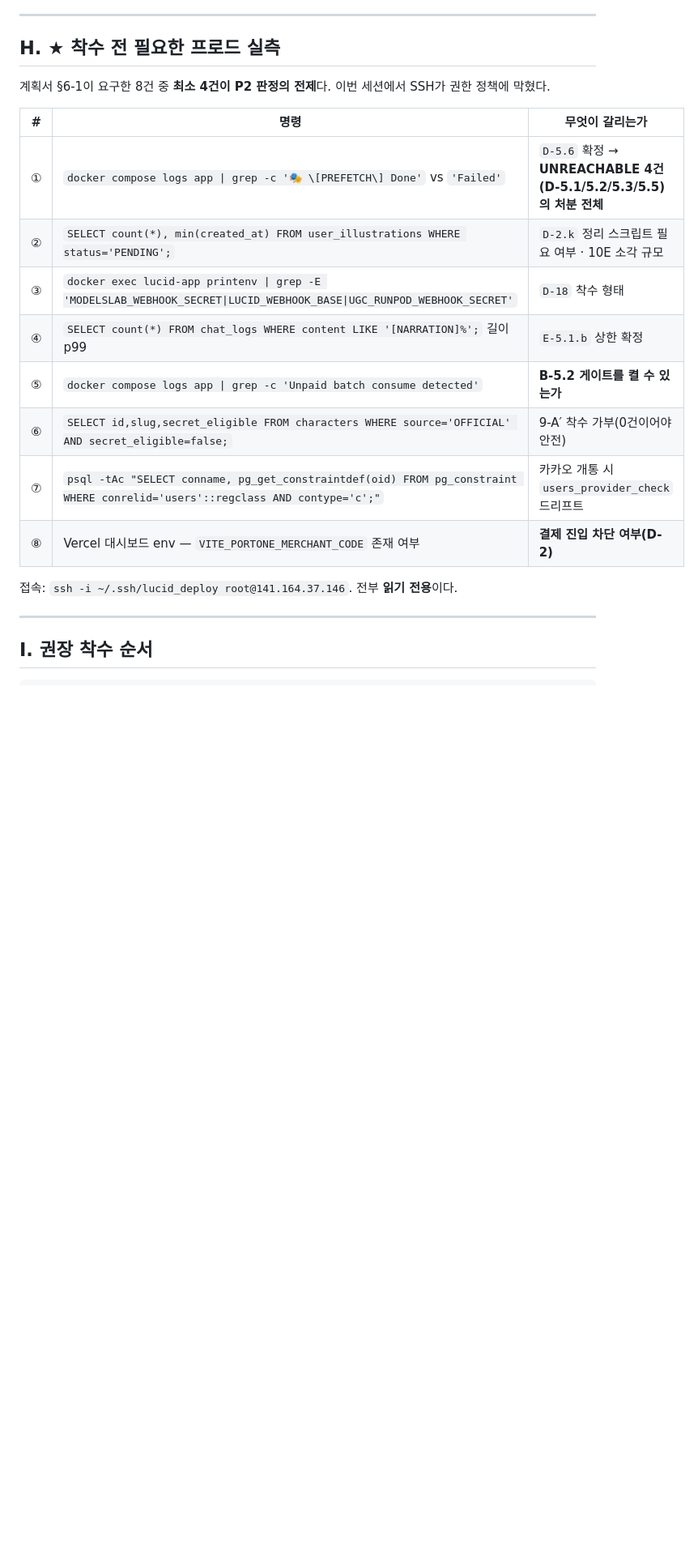
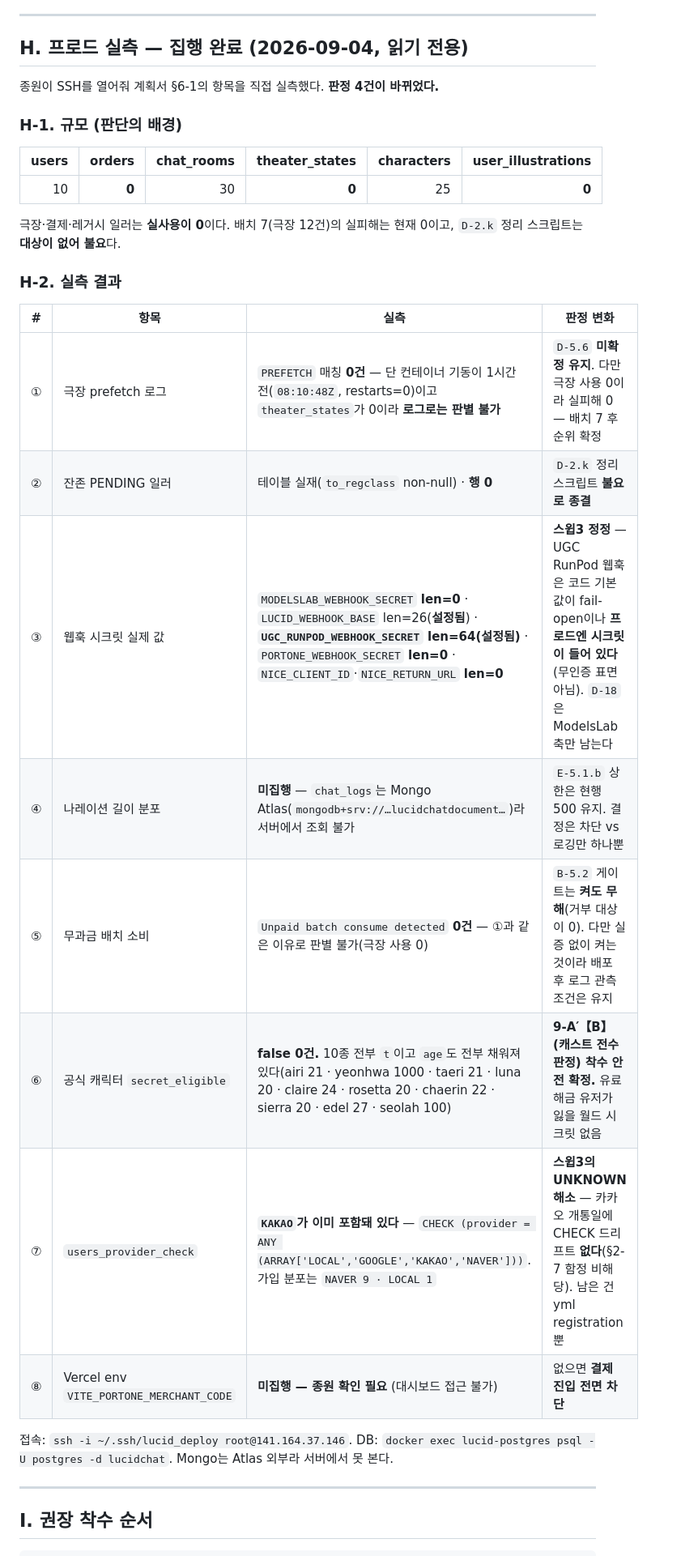
Before and after one commit to zapzookj/LucidChat-Server, a Markdown page: docs/21_FinalBugFix_Readiness.md, the part around the change. Shown at 81% size. Rendered like a GitHub page; blank space fills up the shorter version.

Commit message:
docs : 프로드 실측 집행 — 판정 4건 변경 (docs/21 §H)
종원이 SSH를 열어줘 계획서 §6-1을 직접 실측했다(전부 읽기 전용).

규모: users 10 · orders 0 · chat_rooms 30 · theater_states 0 · characters 25 · user_illustrations 0

바뀐 판정 4건:
 ② D-2.k 정리 스크립트 — user_illustrations 0행이라 대상 없음. 불요로 종결
 ③ 스윕3 정정 — UGC_RUNPOD_WEBHOOK_SECRET이 프로드엔 len=64로 들어 있다.
    코드 기본값은 fail-open이나 무인증 표면은 아니다. D-18은 ModelsLab 축만 남는다
    (MODELSLAB_WEBHOOK_SECRET len=0 · LUCID_WEBHOOK_BASE는 len=26으로 설정됨)
 ⑥ 9-A′【B】 착수 안전 확정 — 공식 캐릭터 secret_eligible=false 0건, age도 전부 채워짐
 ⑦ 스윕3 UNKNOWN 해소 — users_provider_check에 KAKAO가 이미 포함돼 있다.
    카카오 개통일 CHECK 드리프트 없음(§2-7 비해당). 남은 건 yml registration뿐

미확정 유지:
 ①⑤ 컨테이너 기동이 1시간 전이고 theater_states=0이라 prefetch·무과금 로그로는 판별 불가.
     다만 극장 사용 0이라 실피해 0 — 배치 7 후순위 확정
 ④ chat_logs는 Mongo Atlas라 서버에서 조회 불가. E-5.1.b 상한은 현행 500 유지
 ⑧ Vercel env VITE_PORTONE_MERCHANT_CODE — 종원 확인 필요

Co-Authored-By: Claude Opus 5 <noreply@anthropic.com>

```diff
--- a/docs/21_FinalBugFix_Readiness.md
+++ b/docs/21_FinalBugFix_Readiness.md
@@ -154,22 +154,34 @@
 
 ---
 
-## H. ★ 착수 전 필요한 프로드 실측
+## H. 프로드 실측 — **집행 완료 (2026-09-04, 읽기 전용)**
 
-계획서 §6-1이 요구한 8건 중 **최소 4건이 P2 판정의 전제**다. 이번 세션에서 SSH가 권한 정책에 막혔다.
+종원이 SSH를 열어줘 계획서 §6-1의 항목을 직접 실측했다. **판정 4건이 바뀌었다.**
 
-| # | 명령 | 무엇이 갈리는가 |
-|---|---|---|
-| ① | `docker compose logs app \| grep -c '🎭 \[PREFETCH\] Done'` vs `'Failed'` | `D-5.6` 확정 → **UNREACHABLE 4건(D-5.1/5.2/5.3/5.5)의 처분 전체** |
-| ② | `SELECT count(*), min(created_at) FROM user_illustrations WHERE status='PENDING';` | `D-2.k` 정리 스크립트 필요 여부 · 10E 소각 규모 |
-| ③ | `docker exec lucid-app printenv \| grep -E 'MODELSLAB_WEBHOOK_SECRET\|LUCID_WEBHOOK_BASE\|UGC_RUNPOD_WEBHOOK_SECRET'` | `D-18` 착수 형태 |
-| ④ | `SELECT count(*) FROM chat_logs WHERE content LIKE '[NARRATION]%';` 길이 p99 | `E-5.1.b` 상한 확정 |
-| ⑤ | `docker compose logs app \| grep -c 'Unpaid batch consume detected'` | **B-5.2 게이트를 켤 수 있는가** |
-| ⑥ | `SELECT id,slug,secret_eligible FROM characters WHERE source='OFFICIAL' AND secret_eligible=false;` | 9-A′ 착수 가부(0건이어야 안전) |
-| ⑦ | `psql -tAc "SELECT conname, pg_get_constraintdef(oid) FROM pg_constraint WHERE conrelid='users'::regclass AND contype='c';"` | 카카오 개통 시 `users_provider_check` 드리프트 |
-| ⑧ | Vercel 대시보드 env — `VITE_PORTONE_MERCHANT_CODE` 존재 여부 | **결제 진입 차단 여부(D-2)** |
+### H-1. 규모 (판단의 배경)
 
-접속: `ssh -i ~/.ssh/lucid_deploy root@141.164.37.146`. 전부 **읽기 전용**이다.
+| users | orders | chat_rooms | **theater_states** | characters | user_illustrations |
+|---:|---:|---:|---:|---:|---:|
+| 10 | **0** | 30 | **0** | 25 | **0** |
+
+극장·결제·레거시 일러는 **실사용이 0**이다. 배치 7(극장 12건)의 실피해는 현재 0이고,
+`D-2.k` 정리 스크립트는 **대상이 없어 불요**다.
+
+### H-2. 실측 결과
+
+| # | 항목 | **실측** | 판정 변화 |
+|---|---|---|---|
+| ① | 극장 prefetch 로그 | `PREFETCH` 매칭 **0건** — 단 컨테이너 기동이 1시간 전(`08:10:48Z`, restarts=0)이고 `theater_states`가 0이라 **로그로는 판별 불가** | `D-5.6` **미확정 유지**. 다만 극장 사용 0이라 실피해 0 — 배치 7 후순위 확정 |
+| ② | 잔존 PENDING 일러 | 테이블 실재(`to_regclass` non-null) · **행 0** | `D-2.k` 정리 스크립트 **불요로 종결** |
+| ③ | 웹훅 시크릿 실제 값 | `MODELSLAB_WEBHOOK_SECRET` **len=0** · `LUCID_WEBHOOK_BASE` len=26(**설정됨**) · **`UGC_RUNPOD_WEBHOOK_SECRET` len=64(설정됨)** · `PORTONE_WEBHOOK_SECRET` **len=0** · `NICE_CLIENT_ID`·`NICE_RETURN_URL` **len=0** | **스윕3 정정** — UGC RunPod 웹훅은 코드 기본값이 fail-open이나 **프로드엔 시크릿이 들어 있다**(무인증 표면 아님). `D-18`은 ModelsLab 축만 남는다 |
+| ④ | 나레이션 길이 분포 | **미집행** — `chat_logs`는 Mongo Atlas(`mongodb+srv://…lucidchatdocument…`)라 서버에서 조회 불가 | `E-5.1.b` 상한은 현행 500 유지. 결정은 차단 vs 로깅만 하나뿐 |
+| ⑤ | 무과금 배치 소비 | `Unpaid batch consume detected` **0건** — ①과 같은 이유로 판별 불가(극장 사용 0) | `B-5.2` 게이트는 **켜도 무해**(거부 대상이 0). 다만 실증 없이 켜는 것이라 배포 후 로그 관측 조건은 유지 |
+| ⑥ | 공식 캐릭터 `secret_eligible` | **false 0건.** 10종 전부 `t`이고 `age`도 전부 채워져 있다(airi 21 · yeonhwa 1000 · taeri 21 · luna 20 · claire 24 · rosetta 20 · chaerin 22 · sierra 20 · edel 27 · seolah 100) | **9-A′【B】(캐스트 전수 판정) 착수 안전 확정.** 유료 해금 유저가 잃을 월드 시크릿 없음 |
+| ⑦ | `users_provider_check` | **`KAKAO`가 이미 포함돼 있다** — `CHECK (provider = ANY (ARRAY['LOCAL','GOOGLE','KAKAO','NAVER']))`. 가입 분포는 `NAVER 9 · LOCAL 1` | **스윕3의 UNKNOWN 해소** — 카카오 개통일에 CHECK 드리프트 **없다**(§2-7 함정 비해당). 남은 건 yml registration뿐 |
+| ⑧ | Vercel env `VITE_PORTONE_MERCHANT_CODE` | **미집행 — 종원 확인 필요** (대시보드 접근 불가) | 없으면 **결제 진입 전면 차단** |
+
+접속: `ssh -i ~/.ssh/lucid_deploy root@141.164.37.146`. DB: `docker exec lucid-postgres psql -U postgres -d lucidchat`.
+Mongo는 Atlas 외부라 서버에서 못 본다.
 
 ---
 
```
